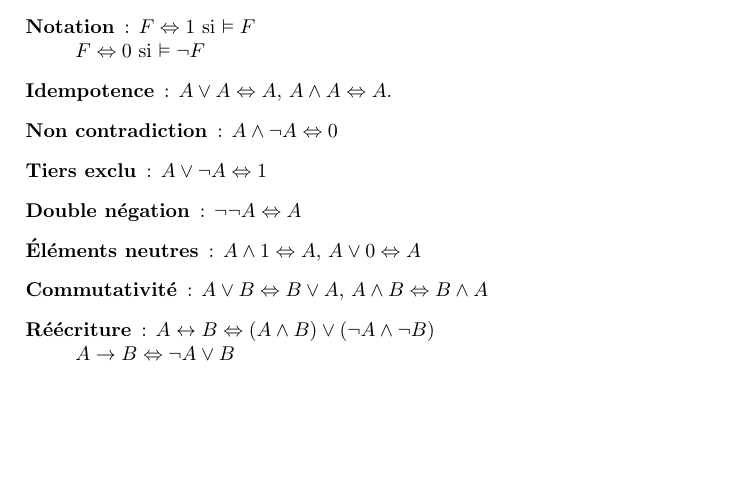
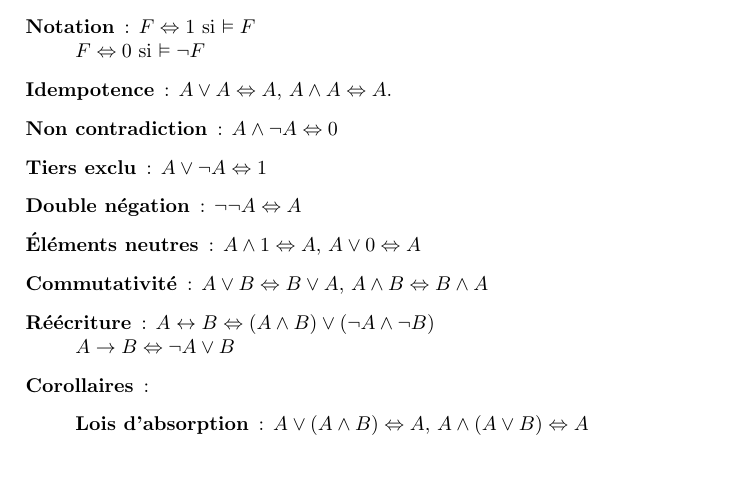
Before and after one commit to p02030507111317/Info525, a LaTeX document (Cours.tex): part of page 7 of 7, cut so that both start at the same text. Compiled offline with pdfLaTeX.

Commit message:
ajout du cours du 2013-09-19

```diff
--- a/Cours.tex
+++ b/Cours.tex
@@ -200,7 +200,10 @@ La logique est un langage \begin{itemize}
 			\item[Éléments neutres]: $A\wedge 1 \Leftrightarrow A$, $A\vee 0 \Leftrightarrow A$
 			\item[Commutativité]: $A\vee B\Leftrightarrow B\vee A$, $A\wedge B\Leftrightarrow B\wedge A$
 			\item[Réécriture]: $A\leftrightarrow B \Leftrightarrow (A\wedge B)\vee (\neg A\wedge\neg B)$\\$A\rightarrow B \Leftrightarrow \neg A\vee B$
-
+			\item[Corollaires]:
+				\begin{description}
+					\item[Lois d'absorption]: $A\vee (A\wedge B) \Leftrightarrow A$, $A\wedge (A\vee B) \Leftrightarrow A$
+				\end{description}
 		\end{description}
 
 
```
Also changed, not shown: Cours.pdf.
